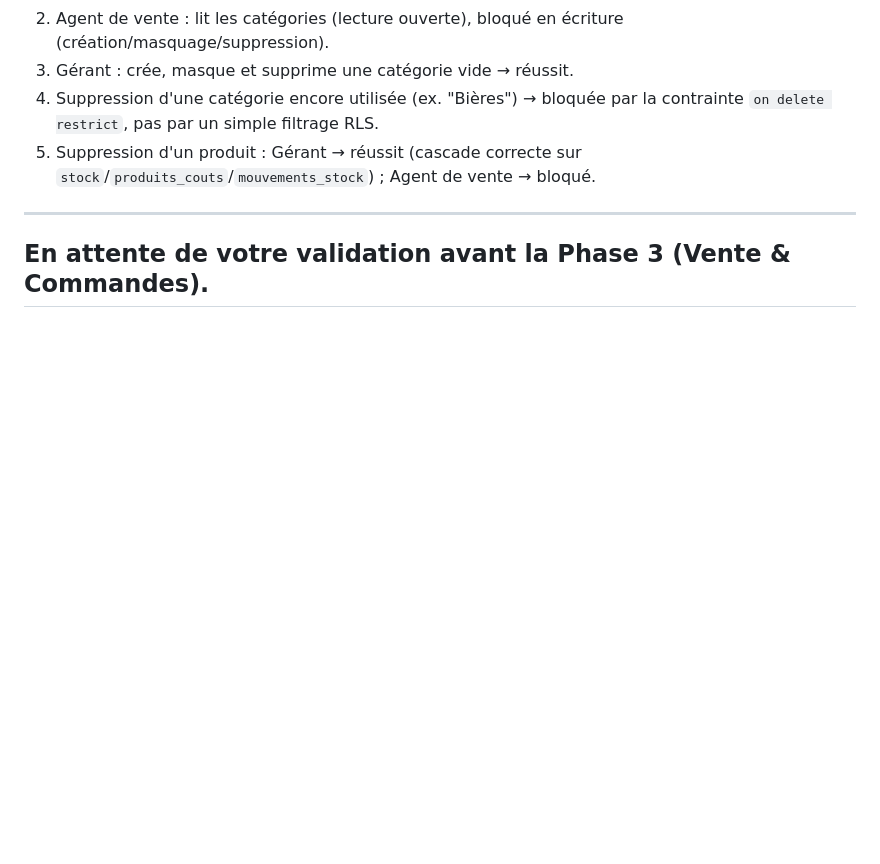
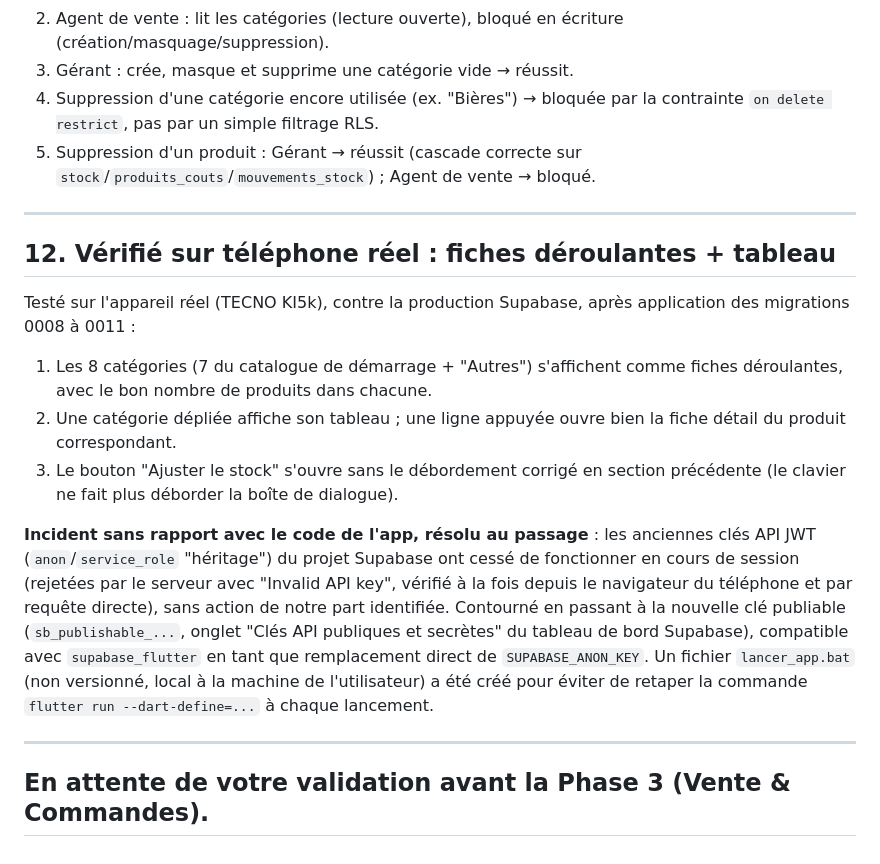
Before and after one commit to ouattaradanou-debug/forevercare-ai, a Markdown page: cave_manager/PHASE2.md, the part around the change. Rendered like a GitHub page; blank space fills up the shorter version.

Commit message:
docs(phase2): consigner les vérifications réelles + incident clé API
Fiches déroulantes par catégorie + tableau vérifiés sur l'appareil réel
(navigation, absence de débordement du dialogue de stock). Documente
aussi l'incident hors-code rencontré en cours de route : les clés API
JWT héritées du projet Supabase ont cessé de fonctionner, contourné en
passant à la nouvelle clé publiable.

Co-Authored-By: Claude Sonnet 5 <noreply@anthropic.com>
Claude-Session: https://claude.ai/code/session_01HgLEBHxXLNJZQnJY31vTv2

```diff
--- a/cave_manager/PHASE2.md
+++ b/cave_manager/PHASE2.md
@@ -335,4 +335,31 @@ production :
 
 ---
 
+## 12. Vérifié sur téléphone réel : fiches déroulantes + tableau
+
+Testé sur l'appareil réel (TECNO KI5k), contre la production Supabase,
+après application des migrations 0008 à 0011 :
+
+1. Les 8 catégories (7 du catalogue de démarrage + "Autres") s'affichent
+   comme fiches déroulantes, avec le bon nombre de produits dans chacune.
+2. Une catégorie dépliée affiche son tableau ; une ligne appuyée ouvre
+   bien la fiche détail du produit correspondant.
+3. Le bouton "Ajuster le stock" s'ouvre sans le débordement corrigé en
+   section précédente (le clavier ne fait plus déborder la boîte de
+   dialogue).
+
+**Incident sans rapport avec le code de l'app, résolu au passage** : les
+anciennes clés API JWT (`anon`/`service_role` "héritage") du projet
+Supabase ont cessé de fonctionner en cours de session (rejetées par le
+serveur avec "Invalid API key", vérifié à la fois depuis le navigateur du
+téléphone et par requête directe), sans action de notre part identifiée.
+Contourné en passant à la nouvelle clé publiable (`sb_publishable_...`,
+onglet "Clés API publiques et secrètes" du tableau de bord Supabase),
+compatible avec `supabase_flutter` en tant que remplacement direct de
+`SUPABASE_ANON_KEY`. Un fichier `lancer_app.bat` (non versionné, local à
+la machine de l'utilisateur) a été créé pour éviter de retaper la
+commande `flutter run --dart-define=...` à chaque lancement.
+
+---
+
 ## En attente de votre validation avant la Phase 3 (Vente & Commandes).
```
